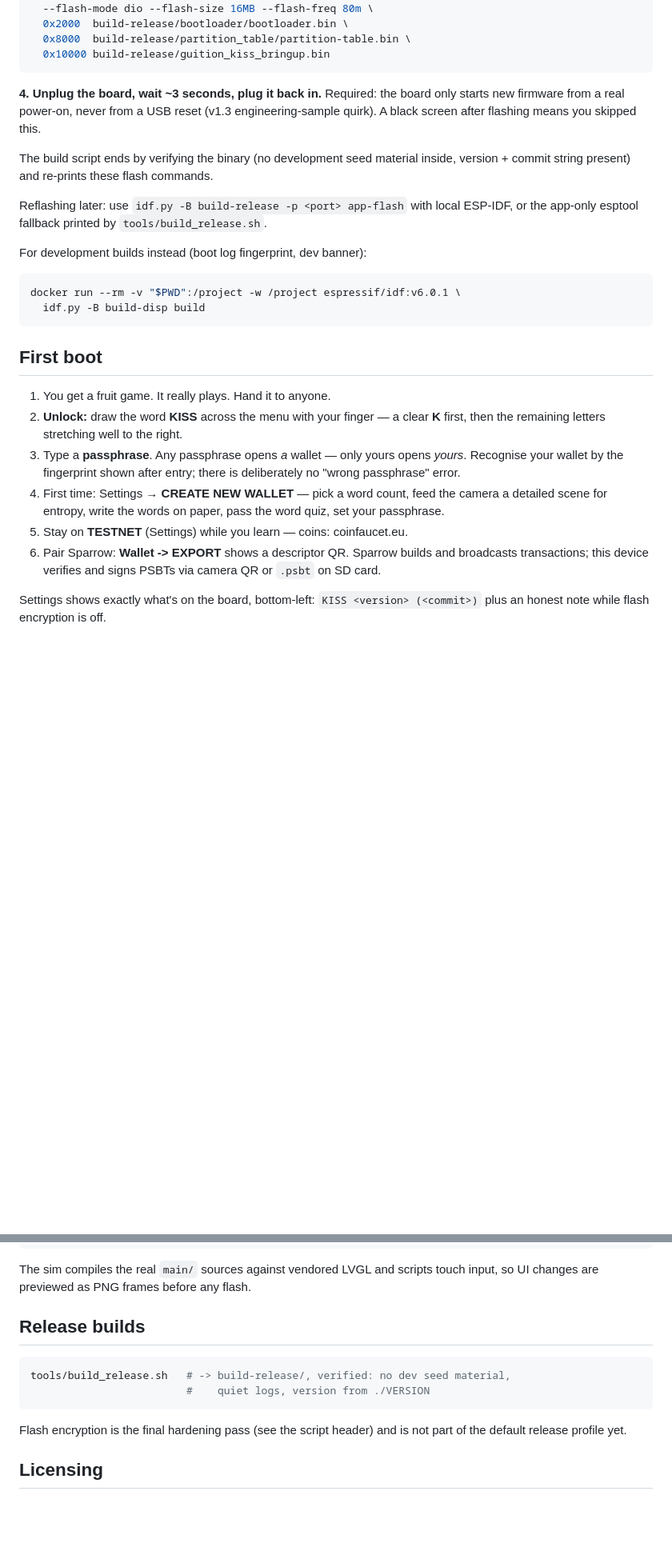
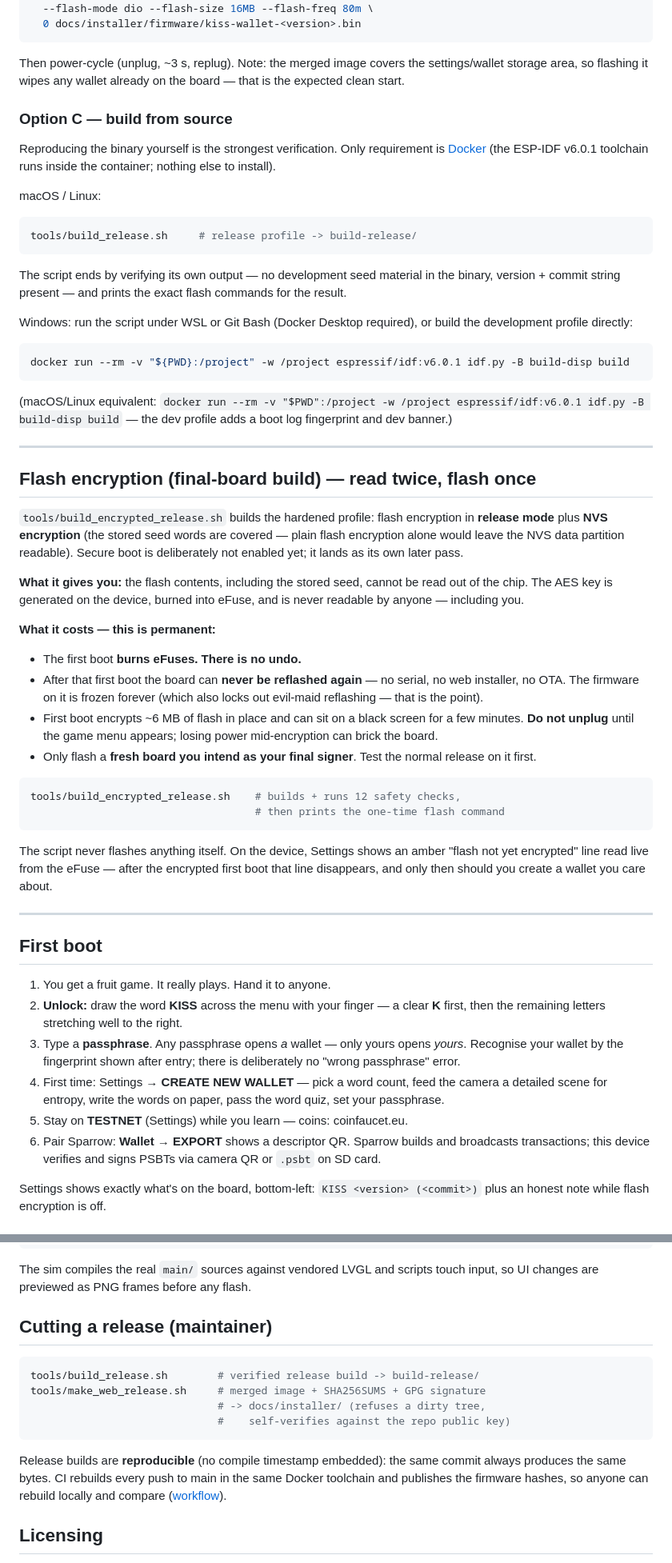
Before and after one commit to DIYbitcoin/kiss-signer, a Markdown page: README.md, 2 parts joined by grey strips. Shown at 80% size. GitHub-like rendering; blank space fills up the shorter version.

````diff
--- a/README.md
+++ b/README.md
@@ -41,25 +103,76 @@ uvx esptool --chip esp32p4 -p <port> -b 460800 \
   --before default-reset --after no-reset write-flash \
   --flash-mode dio --flash-size 16MB --flash-freq 80m \
-  0x2000  build-release/bootloader/bootloader.bin \
-  0x8000  build-release/partition_table/partition-table.bin \
-  0x10000 build-release/guition_kiss_bringup.bin
+  0 docs/installer/firmware/kiss-wallet-<version>.bin
 ```
 
-**4. Unplug the board, wait ~3 seconds, plug it back in.** Required: the board
-only starts new firmware from a real power-on, never from a USB reset (v1.3
-engineering-sample quirk). A black screen after flashing means you skipped this.
+Then power-cycle (unplug, ~3 s, replug). Note: the merged image covers the
+settings/wallet storage area, so flashing it wipes any wallet already on the
+board — that is the expected clean start.
 
-The build script ends by verifying the binary (no development seed material
-inside, version + commit string present) and re-prints these flash commands.
+### Option C — build from source
 
-Reflashing later: use `idf.py -B build-release -p <port> app-flash` with local ESP-IDF, or the app-only esptool fallback printed by `tools/build_release.sh`.
+Reproducing the binary yourself is the strongest verification. Only
+requirement is [Docker](https://docs.docker.com/get-docker/) (the ESP-IDF
+v6.0.1 toolchain runs inside the container; nothing else to install).
 
-For development builds instead (boot log fingerprint, dev banner):
+macOS / Linux:
 
 ```sh
-docker run --rm -v "$PWD":/project -w /project espressif/idf:v6.0.1 \
-  idf.py -B build-disp build
+tools/build_release.sh     # release profile -> build-release/
 ```
+
+The script ends by verifying its own output — no development seed material in
+the binary, version + commit string present — and prints the exact flash
+commands for the result.
+
+Windows: run the script under WSL or Git Bash (Docker Desktop required), or
+build the development profile directly:
+
+```powershell
+docker run --rm -v "${PWD}:/project" -w /project espressif/idf:v6.0.1 idf.py -B build-disp build
+```
+
+(macOS/Linux equivalent: `docker run --rm -v "$PWD":/project -w /project
+espressif/idf:v6.0.1 idf.py -B build-disp build` — the dev profile adds a boot
+log fingerprint and dev banner.)
+
+---
+
+## Flash encryption (final-board build) — read twice, flash once
+
+`tools/build_encrypted_release.sh` builds the hardened profile: flash
+encryption in **release mode** plus **NVS encryption** (the stored seed words
+are covered — plain flash encryption alone would leave the NVS data partition
+readable). Secure boot is deliberately not enabled yet; it lands as its own
+later pass.
+
+**What it gives you:** the flash contents, including the stored seed, cannot
+be read out of the chip. The AES key is generated on the device, burned into
+eFuse, and is never readable by anyone — including you.
+
+**What it costs — this is permanent:**
+
+- The first boot **burns eFuses. There is no undo.**
+- After that first boot the board can **never be reflashed again** — no
+  serial, no web installer, no OTA. The firmware on it is frozen forever
+  (which also locks out evil-maid reflashing — that is the point).
+- First boot encrypts ~6 MB of flash in place and can sit on a black screen
+  for a few minutes. **Do not unplug** until the game menu appears; losing
+  power mid-encryption can brick the board.
+- Only flash a **fresh board you intend as your final signer**. Test the
+  normal release on it first.
+
+```sh
+tools/build_encrypted_release.sh    # builds + runs 12 safety checks,
+                                    # then prints the one-time flash command
+```
+
+The script never flashes anything itself. On the device, Settings shows an
+amber "flash not yet encrypted" line read live from the eFuse — after the
+encrypted first boot that line disappears, and only then should you create
+a wallet you care about.
+
+---
 
 ## First boot
 
@@ -73,7 +186,9 @@ docker run --rm -v "$PWD":/project -w /project espressif/idf:v6.0.1 \
    camera a detailed scene for entropy, write the words on paper, pass the
    word quiz, set your passphrase.
 5. Stay on **TESTNET** (Settings) while you learn — coins: coinfaucet.eu.
-6. Pair Sparrow: **Wallet -> EXPORT** shows a descriptor QR. Sparrow builds and broadcasts transactions; this device verifies and signs PSBTs via camera QR or `.psbt` on SD card.
+6. Pair Sparrow: **Wallet → EXPORT** shows a descriptor QR. Sparrow builds and
+   broadcasts transactions; this device verifies and signs PSBTs via camera QR
+   or `.psbt` on SD card.
 
 Settings shows exactly what's on the board, bottom-left:
 `KISS <version> (<commit>)` plus an honest note while flash encryption is off.
@@ -92,15 +207,20 @@ sim/mk_test_qrs.sh d  # scan-test QR page (static/pMofN/BC-UR + STOP case) -> d/
 The sim compiles the real `main/` sources against vendored LVGL and scripts
 touch input, so UI changes are previewed as PNG frames before any flash.
 
-## Release builds
+## Cutting a release (maintainer)
 
 ```sh
-tools/build_release.sh   # -> build-release/, verified: no dev seed material,
-                         #    quiet logs, version from ./VERSION
+tools/build_release.sh        # verified release build -> build-release/
+tools/make_web_release.sh     # merged image + SHA256SUMS + GPG signature
+                              # -> docs/installer/ (refuses a dirty tree,
+                              #    self-verifies against the repo public key)
 ```
 
-Flash encryption is the final hardening pass (see the script header) and is
-not part of the default release profile yet.
+Release builds are **reproducible** (no compile timestamp embedded): the same
+commit always produces the same bytes. CI rebuilds every push to main in the
+same Docker toolchain and publishes the firmware hashes, so anyone can rebuild
+locally and compare
+([workflow](.github/workflows/reproducible-build.yml)).
 
 ## Licensing
 
````
Also changed, not shown: other parts of README.md (+78 -16 lines).
